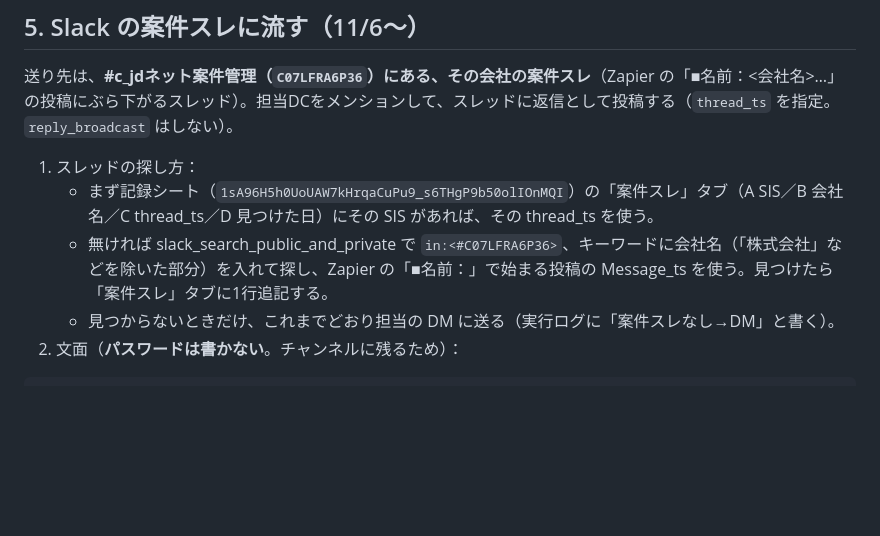
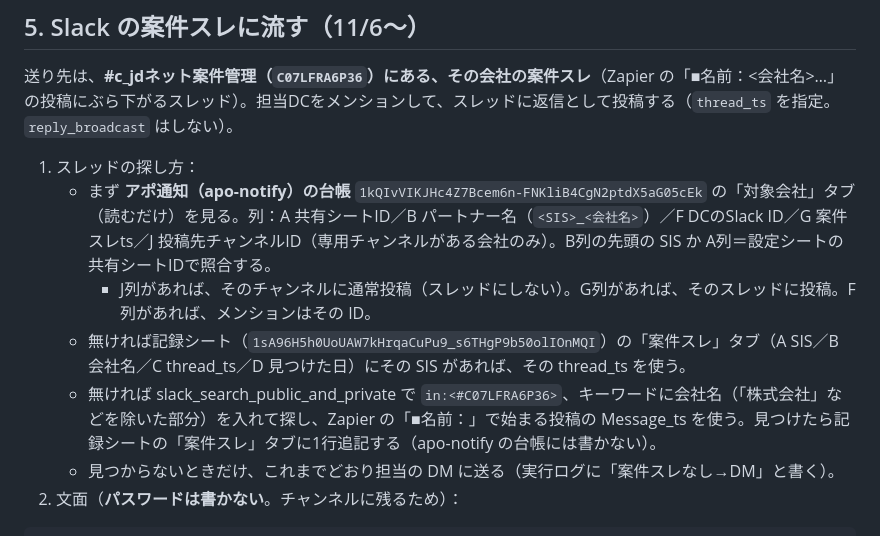
Before and after one commit to kitahara-cyber/portal, a Markdown page: _build/teirei/RUNBOOK.md, the part around the change. Drawn GitHub-style; blank space fills up the shorter version.

Commit message:
通知：apo-notify の台帳（対象会社タブ）の案件スレts・専用チャンネル・DCのSlack IDを使う。アポ通知は apo-notify 対象の会社を除く
Co-Authored-By: Claude Opus 5.5 <noreply@anthropic.com>
Claude-Session: https://claude.ai/code/session_01XGmbQYQCGNg9JFJ4GcKjFU

````diff
--- a/_build/teirei/RUNBOOK.md
+++ b/_build/teirei/RUNBOOK.md
@@ -79,8 +79,10 @@ data.json の `checks` に注意書きがあれば必ず読む。
 ## 5. Slack の案件スレに流す（11/6〜）
 送り先は、**#c_jdネット案件管理（`C07LFRA6P36`）にある、その会社の案件スレ**（Zapier の「■名前：<会社名>…」の投稿にぶら下がるスレッド）。担当DCをメンションして、スレッドに返信として投稿する（`thread_ts` を指定。`reply_broadcast` はしない）。
 1. スレッドの探し方：
-   - まず記録シート（`1sA96H5h0UoUAW7kHrqaCuPu9_s6THgP9b50olIOnMQI`）の「案件スレ」タブ（A SIS／B 会社名／C thread_ts／D 見つけた日）にその SIS があれば、その thread_ts を使う。
-   - 無ければ slack_search_public_and_private で `in:<#C07LFRA6P36>`、キーワードに会社名（「株式会社」などを除いた部分）を入れて探し、Zapier の「■名前：」で始まる投稿の Message_ts を使う。見つけたら「案件スレ」タブに1行追記する。
+   - まず **アポ通知（apo-notify）の台帳** `1kQIvVIKJHc4Z7Bcem6n-FNKliB4CgN2ptdX5aG05cEk` の「対象会社」タブ（読むだけ）を見る。列：A 共有シートID／B パートナー名（`<SIS>_<会社名>`）／F DCのSlack ID／G 案件スレts／J 投稿先チャンネルID（専用チャンネルがある会社のみ）。B列の先頭の SIS か A列＝設定シートの共有シートIDで照合する。
+     - J列があれば、そのチャンネルに通常投稿（スレッドにしない）。G列があれば、そのスレッドに投稿。F列があれば、メンションはその ID。
+   - 無ければ記録シート（`1sA96H5h0UoUAW7kHrqaCuPu9_s6THgP9b50olIOnMQI`）の「案件スレ」タブ（A SIS／B 会社名／C thread_ts／D 見つけた日）にその SIS があれば、その thread_ts を使う。
+   - 無ければ slack_search_public_and_private で `in:<#C07LFRA6P36>`、キーワードに会社名（「株式会社」などを除いた部分）を入れて探し、Zapier の「■名前：」で始まる投稿の Message_ts を使う。見つけたら記録シートの「案件スレ」タブに1行追記する（apo-notify の台帳には書かない）。
    - 見つからないときだけ、これまでどおり担当の DM に送る（実行ログに「案件スレなし→DM」と書く）。
 2. 文面（**パスワードは書かない**。チャンネルに残るため）：
 ```
````
Also changed, not shown: _build/daily/RUNBOOK_apo.md (+1 -0 lines).
